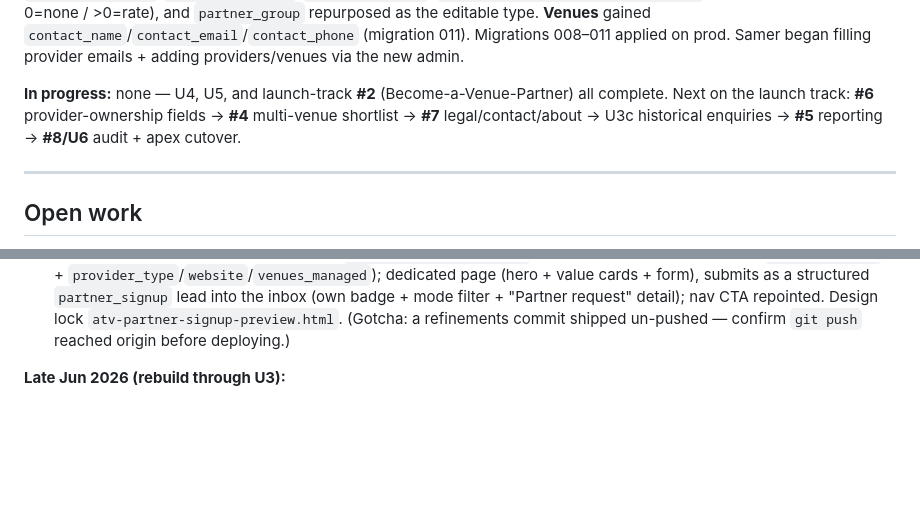
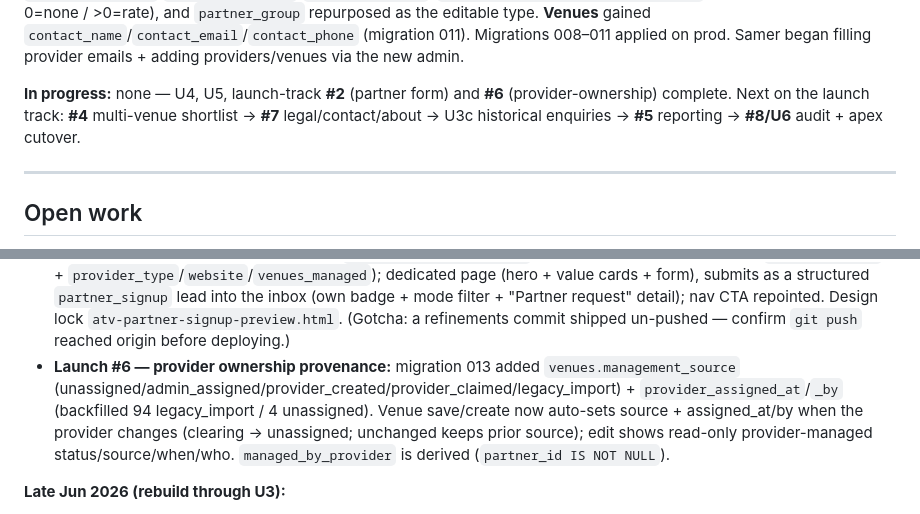
Before and after one commit to sameraoudi/allthevenues-v2, a Markdown page: Memory.md, 2 parts joined by grey strips. GitHub-like rendering; blank space fills up the shorter version.

Commit message:
docs: #6 provider-ownership complete + Memory/backlog update

```diff
--- a/Memory.md
+++ b/Memory.md
@@ -75,9 +75,9 @@ grown for providers:** `partners.is_verified` (real column, replaces the `is_fea
 `contact_name`/`contact_email`/`contact_phone` (migration 011). Migrations 008–011 applied on prod. Samer
 began filling provider emails + adding providers/venues via the new admin.
 
-**In progress:** none — U4, U5, and launch-track **#2** (Become-a-Venue-Partner) all complete. Next on the
-launch track: **#6** provider-ownership fields → **#4** multi-venue shortlist → **#7** legal/contact/about →
-U3c historical enquiries → **#5** reporting → **#8/U6** audit + apex cutover.
+**In progress:** none — U4, U5, launch-track **#2** (partner form) and **#6** (provider-ownership) complete.
+Next on the launch track: **#4** multi-venue shortlist → **#7** legal/contact/about → U3c historical
+enquiries → **#5** reporting → **#8/U6** audit + apex cutover.
 
 ---
 
@@ -184,6 +184,11 @@ U3c historical enquiries → **#5** reporting → **#8/U6** audit + apex cutover
   submits as a structured `partner_signup` lead into the inbox (own badge + mode filter + "Partner request"
   detail); nav CTA repointed. Design lock `atv-partner-signup-preview.html`. (Gotcha: a refinements commit
   shipped un-pushed — confirm `git push` reached origin before deploying.)
+- **Launch #6 — provider ownership provenance:** migration 013 added `venues.management_source`
+  (unassigned/admin_assigned/provider_created/provider_claimed/legacy_import) + `provider_assigned_at`/`_by`
+  (backfilled 94 legacy_import / 4 unassigned). Venue save/create now auto-sets source + assigned_at/by when
+  the provider changes (clearing → unassigned; unchanged keeps prior source); edit shows read-only
+  provider-managed status/source/when/who. `managed_by_provider` is derived (`partner_id IS NOT NULL`).
 
 **Late Jun 2026 (rebuild through U3):**
 - U0 scaffold (front controller, `lib/` ported, tailored CSP, self-hosted assets).
```
Also changed, not shown: docs/ATV-BACKLOG.md (+5 -1 lines).
